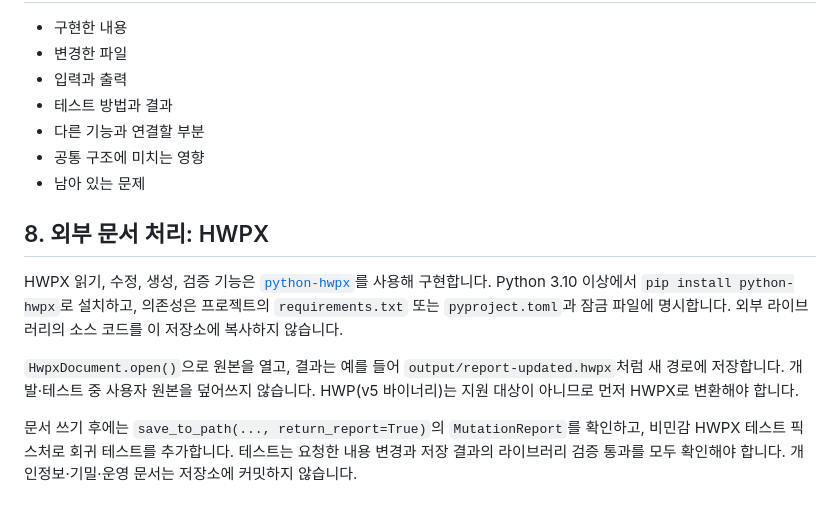
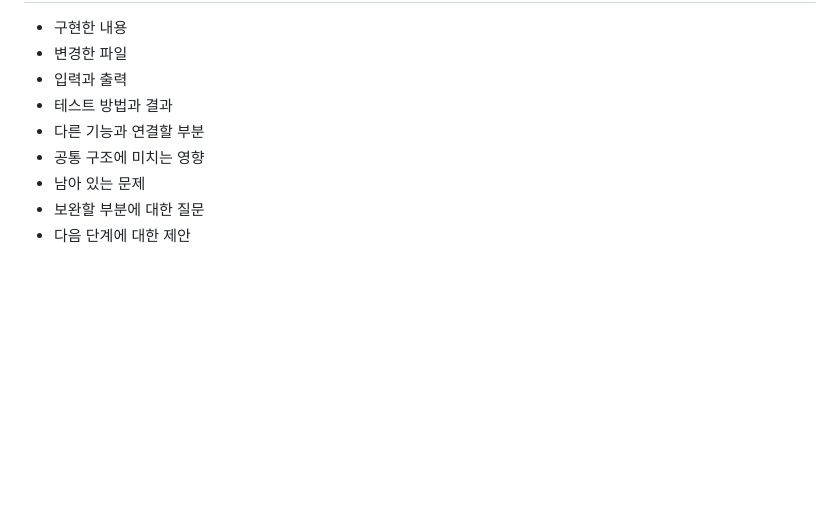
Before and after one commit to jdk8518/team-project-comm-summary, a Markdown page: AGENTS.md, the part around one of its changes. Rendered like a GitHub page; blank space fills up the shorter version.

```diff
--- a/AGENTS.md
+++ b/AGENTS.md
@@ -70,11 +81,5 @@
 - 다른 기능과 연결할 부분
 - 공통 구조에 미치는 영향
 - 남아 있는 문제
-
-## 8. 외부 문서 처리: HWPX
-
-HWPX 읽기, 수정, 생성, 검증 기능은 [`python-hwpx`](https://github.com/airmang/python-hwpx)를 사용해 구현합니다. Python 3.10 이상에서 `pip install python-hwpx`로 설치하고, 의존성은 프로젝트의 `requirements.txt` 또는 `pyproject.toml`과 잠금 파일에 명시합니다. 외부 라이브러리의 소스 코드를 이 저장소에 복사하지 않습니다.
-
-`HwpxDocument.open()`으로 원본을 열고, 결과는 예를 들어 `output/report-updated.hwpx`처럼 새 경로에 저장합니다. 개발·테스트 중 사용자 원본을 덮어쓰지 않습니다. HWP(v5 바이너리)는 지원 대상이 아니므로 먼저 HWPX로 변환해야 합니다.
-
-문서 쓰기 후에는 `save_to_path(..., return_report=True)`의 `MutationReport`를 확인하고, 비민감 HWPX 테스트 픽스처로 회귀 테스트를 추가합니다. 테스트는 요청한 내용 변경과 저장 결과의 라이브러리 검증 통과를 모두 확인해야 합니다. 개인정보·기밀·운영 문서는 저장소에 커밋하지 않습니다.
+- 보완할 부분에 대한 질문
+- 다음 단계에 대한 제안
```
Also changed, not shown: other parts of AGENTS.md (+36 -25 lines).
